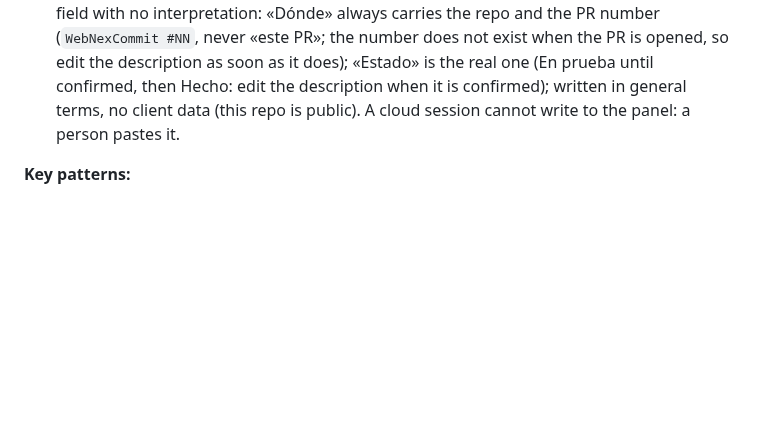
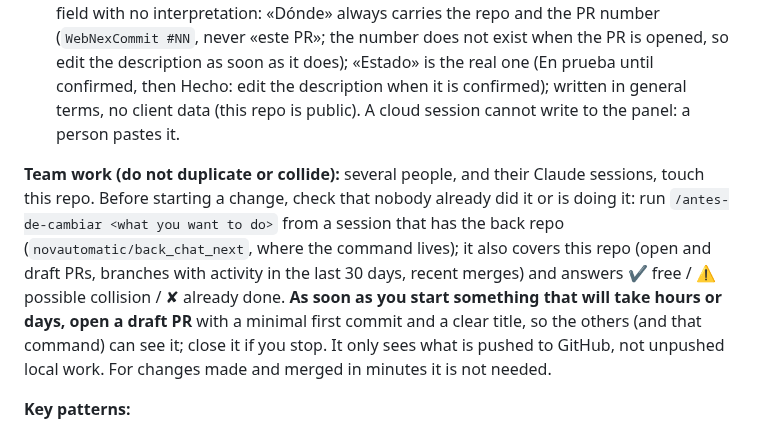
Before and after one commit to novautomatic/WebNexCommit, a Markdown page: CLAUDE.md, the part around the change. GitHub-like rendering; blank space fills up the shorter version.

Commit message:
docs: regla de equipo en CLAUDE.md (PR en borrador temprano y /antes-de-cambiar)
Co-Authored-By: Claude Sonnet 5.5 <noreply@anthropic.com>
Claude-Session: https://claude.ai/code/session_01D4ASMKQYmXiJ5s8vyUMG79

```diff
--- a/CLAUDE.md
+++ b/CLAUDE.md
@@ -106,6 +106,8 @@ npm run preview   # Preview production build locally
 - This repo is PUBLIC: documentation and PR descriptions never carry client data, emails, phone numbers, tokens or conversation texts.
 - Chatbot behavior changes live in the back repo (`novautomatic/back_chat_next`). If a PR here still changes what a chatbot does, or the «Chatbots → Auditoría SofIA» screen itself, fill the «Registro para Qué hicimos» block of the PR template. It is **identical to the panel form** (`/admin?tab=auditoria-chatbots` → Qué hicimos → Registrar cambio): Fecha, Estado, Qué se encontró, Qué se hizo, Dónde (PR, SQL, panel…), Efecto esperado, with Estado using the panel options (Hecho / En prueba / Por confirmar). Leave it ready to copy field by field with no interpretation: «Dónde» always carries the repo and the PR number (`WebNexCommit #NN`, never «este PR»; the number does not exist when the PR is opened, so edit the description as soon as it does); «Estado» is the real one (En prueba until confirmed, then Hecho: edit the description when it is confirmed); written in general terms, no client data (this repo is public). A cloud session cannot write to the panel: a person pastes it.
 
+**Team work (do not duplicate or collide):** several people, and their Claude sessions, touch this repo. Before starting a change, check that nobody already did it or is doing it: run `/antes-de-cambiar <what you want to do>` from a session that has the back repo (`novautomatic/back_chat_next`, where the command lives); it also covers this repo (open and draft PRs, branches with activity in the last 30 days, recent merges) and answers ✔ free / ⚠ possible collision / ✘ already done. **As soon as you start something that will take hours or days, open a draft PR** with a minimal first commit and a clear title, so the others (and that command) can see it; close it if you stop. It only sees what is pushed to GitHub, not unpushed local work. For changes made and merged in minutes it is not needed.
+
 **Key patterns:**
 - **Routing:** SPA routing using `react-router-dom` with `vercel.json` rewrites for production. Any one-segment path (`/algo`) not listed in `vercel.json` is proxied to the Creador back as a client page (`/:slug` → `back-chat-next.vercel.app/creador/p/:slug`), so every new single-segment route must be added to `vercel.json` (→ `/spa`) AND to `RESERVADOS` in the back's `src/creador/slugs.js`.
 - **SEO:** per-page metadata via `src/components/SEO.jsx` (react-helmet-async); `scripts/generate-sitemap.mjs` builds the sitemap. Canonical host is `https://www.nexcommit.com` (apex 308-redirects to www) — never write URLs without `www`.
```
